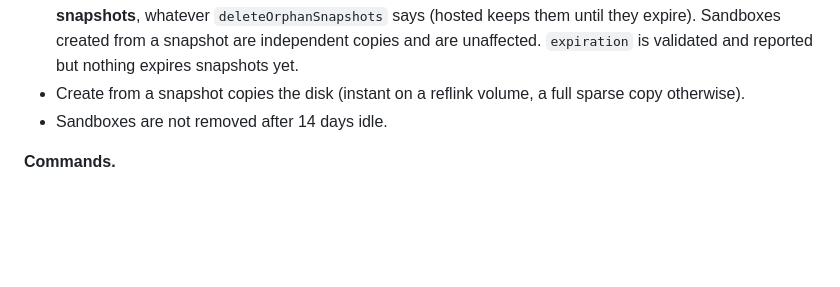
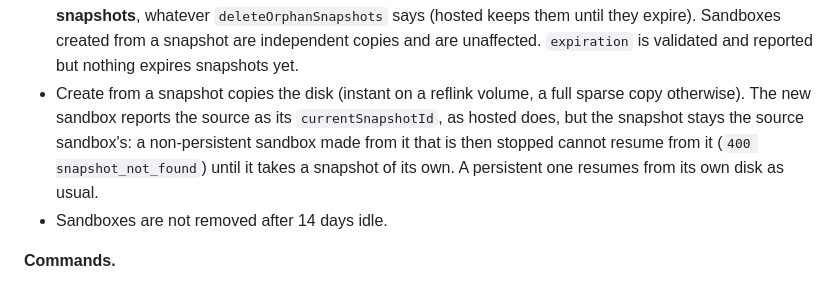
Before and after one commit to arugula-salad/wisp, a Markdown page: docs/providers/vercel-differences.md, the part around the change. Rendered like a GitHub page; blank space fills up the shorter version.

Commit message:
docs/providers/vercel-differences: a snapshot is its source sandbox's
Co-Authored-By: Claude Opus 5.5 <noreply@anthropic.com>

```diff
--- a/docs/providers/vercel-differences.md
+++ b/docs/providers/vercel-differences.md
@@ -70,6 +70,10 @@ except for IDs, timestamps, hosts and what is listed here.
   validated and reported but nothing expires snapshots yet.
 - Create from a snapshot copies the disk (instant on a reflink volume, a full sparse copy
   otherwise).
+  The new sandbox reports the source as its `currentSnapshotId`, as hosted does, but the
+  snapshot stays the source sandbox's: a non-persistent sandbox made from it that is then
+  stopped cannot resume from it (`400 snapshot_not_found`) until it takes a snapshot of its own.
+  A persistent one resumes from its own disk as usual.
 - Sandboxes are not removed after 14 days idle.
 
 **Commands.**
```
